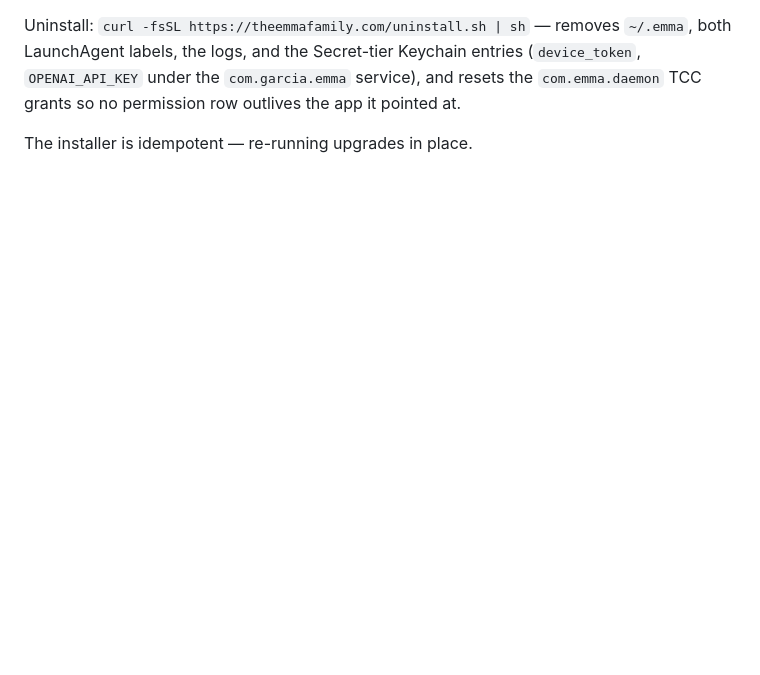
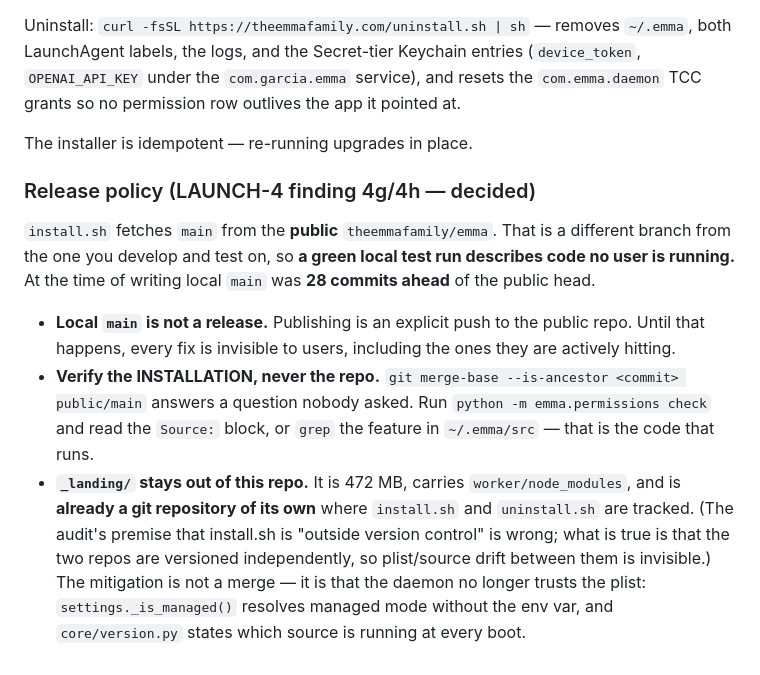
Before and after one commit to Garcia-G-G/EMMA, a Markdown page: CLAUDE.md, the part around the change. Drawn GitHub-style; blank space fills up the shorter version.

Commit message:
docs: decide the release policy and the _landing question (4g/4h)
Local main was 28 commits ahead of the public head that install.sh fetches, so
every green test run described code no user was running. Records the decision:
local main is not a release, verify the INSTALLATION rather than the repo, and
_landing stays a separate repo.

Corrects the audit premise while doing so — install.sh is NOT outside version
control. _landing is 472MB with worker/node_modules and its own .git, where
install.sh and uninstall.sh are tracked. The real problem is that the two repos
are versioned independently, so drift between them is invisible; the mitigation
is that the daemon no longer trusts the plist (settings._is_managed resolves
managed mode without the env var) and states its own version at boot.

```diff
--- a/CLAUDE.md
+++ b/CLAUDE.md
@@ -279,3 +279,26 @@ and resets the `com.emma.daemon` TCC grants so no permission row outlives the
 app it pointed at.
 
 The installer is idempotent — re-running upgrades in place.
+
+### Release policy (LAUNCH-4 finding 4g/4h — decided)
+
+`install.sh` fetches `main` from the **public** `theemmafamily/emma`. That is a
+different branch from the one you develop and test on, so **a green local test
+run describes code no user is running.** At the time of writing local `main` was
+**28 commits ahead** of the public head.
+
+- **Local `main` is not a release.** Publishing is an explicit push to the
+  public repo. Until that happens, every fix is invisible to users, including
+  the ones they are actively hitting.
+- **Verify the INSTALLATION, never the repo.** `git merge-base --is-ancestor
+  <commit> public/main` answers a question nobody asked. Run
+  `python -m emma.permissions check` and read the `Source:` block, or
+  `grep` the feature in `~/.emma/src` — that is the code that runs.
+- **`_landing/` stays out of this repo.** It is 472 MB, carries
+  `worker/node_modules`, and is **already a git repository of its own** where
+  `install.sh` and `uninstall.sh` are tracked. (The audit's premise that
+  install.sh is "outside version control" is wrong; what is true is that the
+  two repos are versioned independently, so plist/source drift between them is
+  invisible.) The mitigation is not a merge — it is that the daemon no longer
+  trusts the plist: `settings._is_managed()` resolves managed mode without the
+  env var, and `core/version.py` states which source is running at every boot.
```
